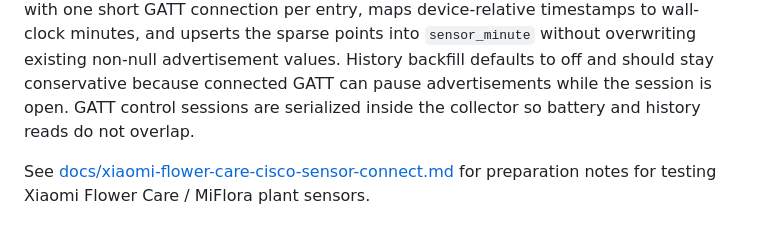
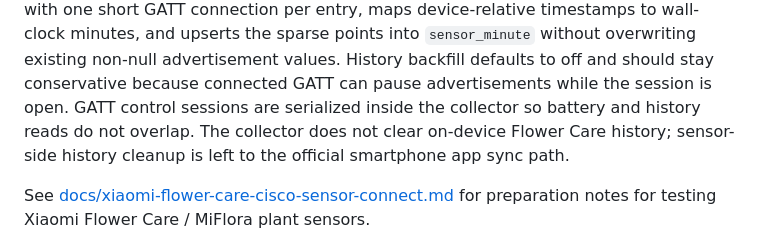
Before and after one commit to hshimomura/home-metrics, a Markdown page: README.md, the part around the change. GitHub-like rendering.

Commit message:
Document Flower Care history cleanup policy

```diff
--- a/README.md
+++ b/README.md
@@ -213,7 +213,9 @@ to wall-clock minutes, and upserts the sparse points into `sensor_minute` withou
 overwriting existing non-null advertisement values. History backfill defaults to
 off and should stay conservative because connected GATT can pause advertisements
 while the session is open. GATT control sessions are serialized inside the
-collector so battery and history reads do not overlap.
+collector so battery and history reads do not overlap. The collector does not
+clear on-device Flower Care history; sensor-side history cleanup is left to the
+official smartphone app sync path.
 
 See
 [docs/xiaomi-flower-care-cisco-sensor-connect.md](docs/xiaomi-flower-care-cisco-sensor-connect.md)
```
Also changed, not shown: docs/release.md (+2 -1 lines), docs/xiaomi-flower-care-cisco-sensor-connect.md (+11 -0 lines).
